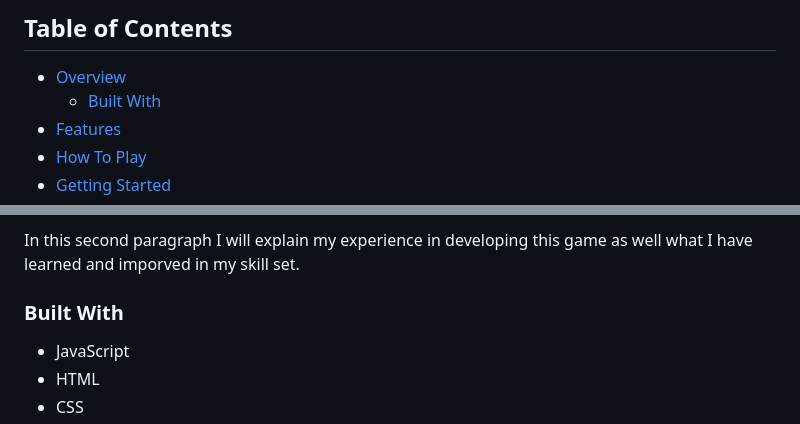
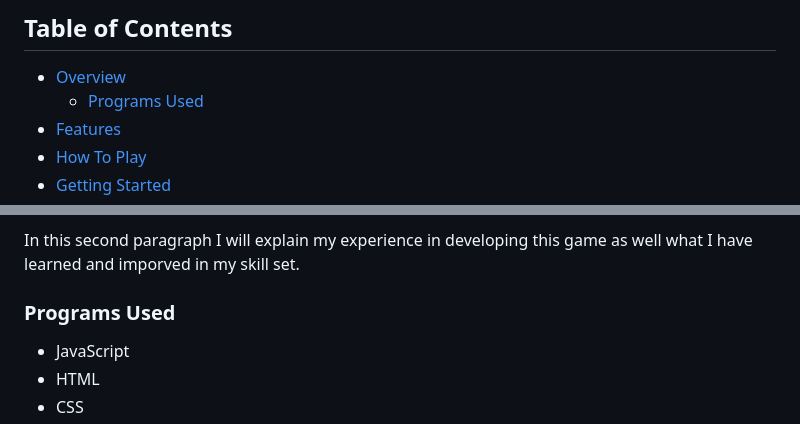
Before and after one commit to NadaSmith/Parachute-Game, a Markdown page: README.md, 2 parts joined by grey strips. GitHub-like rendering.

```diff
--- a/README.md
+++ b/README.md
@@ -19,7 +15,7 @@
 
 ## Table of Contents
 - [Overview](#overview)
-  - [Built With](#built-with)
+  - [Programs Used](#programs-used)
 - [Features](#features)
 - [How To Play](#how-to-play)
 - [Getting Started](#getting-started)
@@ -40,7 +34,7 @@ The Parachute Game is a two-player turn-based guessing game. Each player takes t
 
 In this second paragraph I will explain my experience in developing this game as well what I have learned and imporved in my skill set.
 
-### Built With
+### Programs Used
 - JavaScript
 - HTML
 - CSS
```
Also changed, not shown: other parts of README.md (+2 -8 lines).
